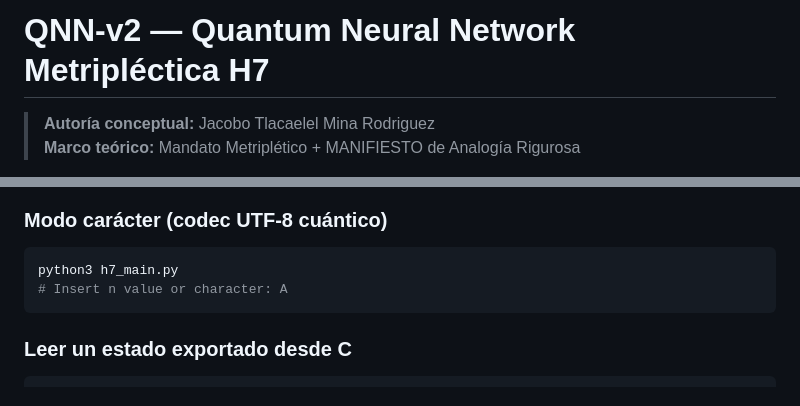
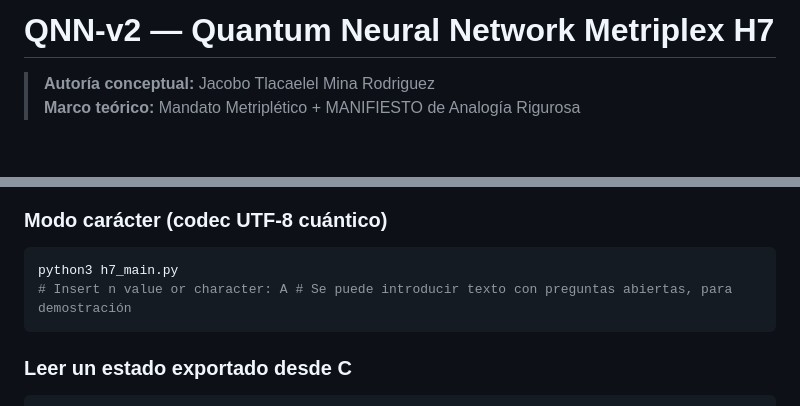
Before and after one commit to jakobmina/qnn-v2, a Markdown page: README.md, 2 parts joined by grey strips. Rendered like a GitHub page; blank space fills up the shorter version.

Commit message:
Fix project name and enhance README instructions
Updated project name and added clarification to usage instructions.

````diff
--- a/README.md
+++ b/README.md
@@ -1,4 +1,4 @@
-# QNN-v2 — Quantum Neural Network Metripléctica H7
+# QNN-v2 — Quantum Neural Network Metriplex H7
 
 > **Autoría conceptual:** Jacobo Tlacaelel Mina Rodriguez
 > **Marco teórico:** Mandato Metriplético + MANIFIESTO de Analogía Rigurosa
@@ -197,7 +197,7 @@ python3 h7_main.py
 
 ```bash
 python3 h7_main.py
-# Insert n value or character: A
+# Insert n value or character: A # Se puede introducir texto con preguntas abiertas, para demostración
 ```
 
 ### Leer un estado exportado desde C
````
